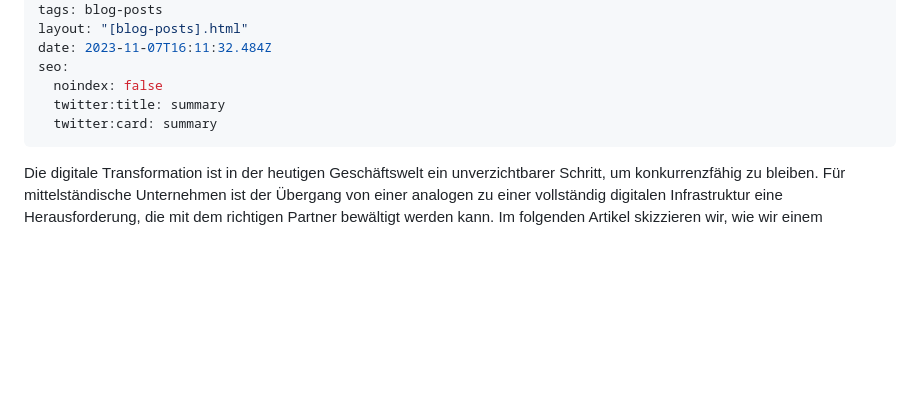
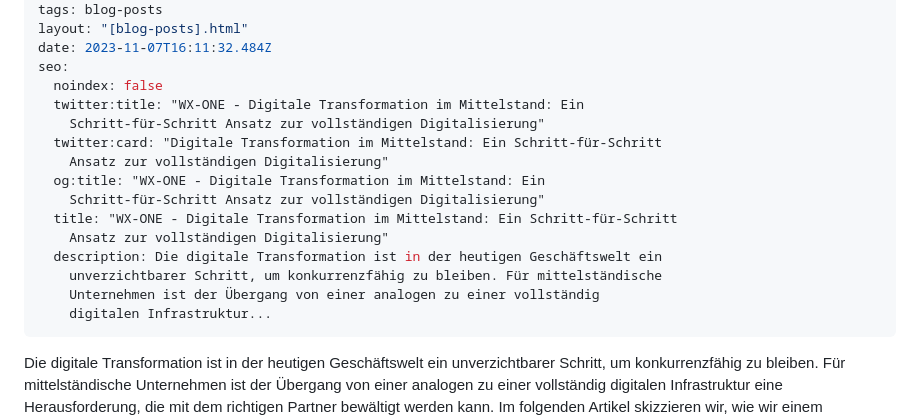
Before and after one commit to wzrdtales/wx-one, a Markdown page: cms/blog-posts/digitale-transformation-im-mittelstand-ein-schritt-für-schritt-ansatz-zur-vollständigen-digitalisierung.md, the part around the change. Drawn GitHub-style; blank space fills up the shorter version.

Commit message:
Update Blog Posts “digitale-transformation-im-mittelstand-ein-schritt-für-schritt-ansatz-zur-vollständigen-digitalisierung”

```diff
--- a/cms/blog-posts/digitale-transformation-im-mittelstand-ein-schritt-für-schritt-ansatz-zur-vollständigen-digitalisierung.md
+++ b/cms/blog-posts/digitale-transformation-im-mittelstand-ein-schritt-für-schritt-ansatz-zur-vollständigen-digitalisierung.md
@@ -13,8 +13,18 @@ layout: "[blog-posts].html"
 date: 2023-11-07T16:11:32.484Z
 seo:
   noindex: false
-  twitter:title: summary
-  twitter:card: summary
+  twitter:title: "WX-ONE - Digitale Transformation im Mittelstand: Ein
+    Schritt-für-Schritt Ansatz zur vollständigen Digitalisierung"
+  twitter:card: "Digitale Transformation im Mittelstand: Ein Schritt-für-Schritt
+    Ansatz zur vollständigen Digitalisierung"
+  og:title: "WX-ONE - Digitale Transformation im Mittelstand: Ein
+    Schritt-für-Schritt Ansatz zur vollständigen Digitalisierung"
+  title: "WX-ONE - Digitale Transformation im Mittelstand: Ein Schritt-für-Schritt
+    Ansatz zur vollständigen Digitalisierung"
+  description: Die digitale Transformation ist in der heutigen Geschäftswelt ein
+    unverzichtbarer Schritt, um konkurrenzfähig zu bleiben. Für mittelständische
+    Unternehmen ist der Übergang von einer analogen zu einer vollständig
+    digitalen Infrastruktur...
 ---
 Die digitale Transformation ist in der heutigen Geschäftswelt ein unverzichtbarer Schritt, um konkurrenzfähig zu bleiben. Für mittelständische Unternehmen ist der Übergang von einer analogen zu einer vollständig digitalen Infrastruktur eine Herausforderung, die mit dem richtigen Partner bewältigt werden kann. Im folgenden Artikel skizzieren wir, wie wir einem mittelständischen Unternehmen mit über 500 Mitarbeitern den Übergang in die digitale Ära erleichtert haben.
 
```
